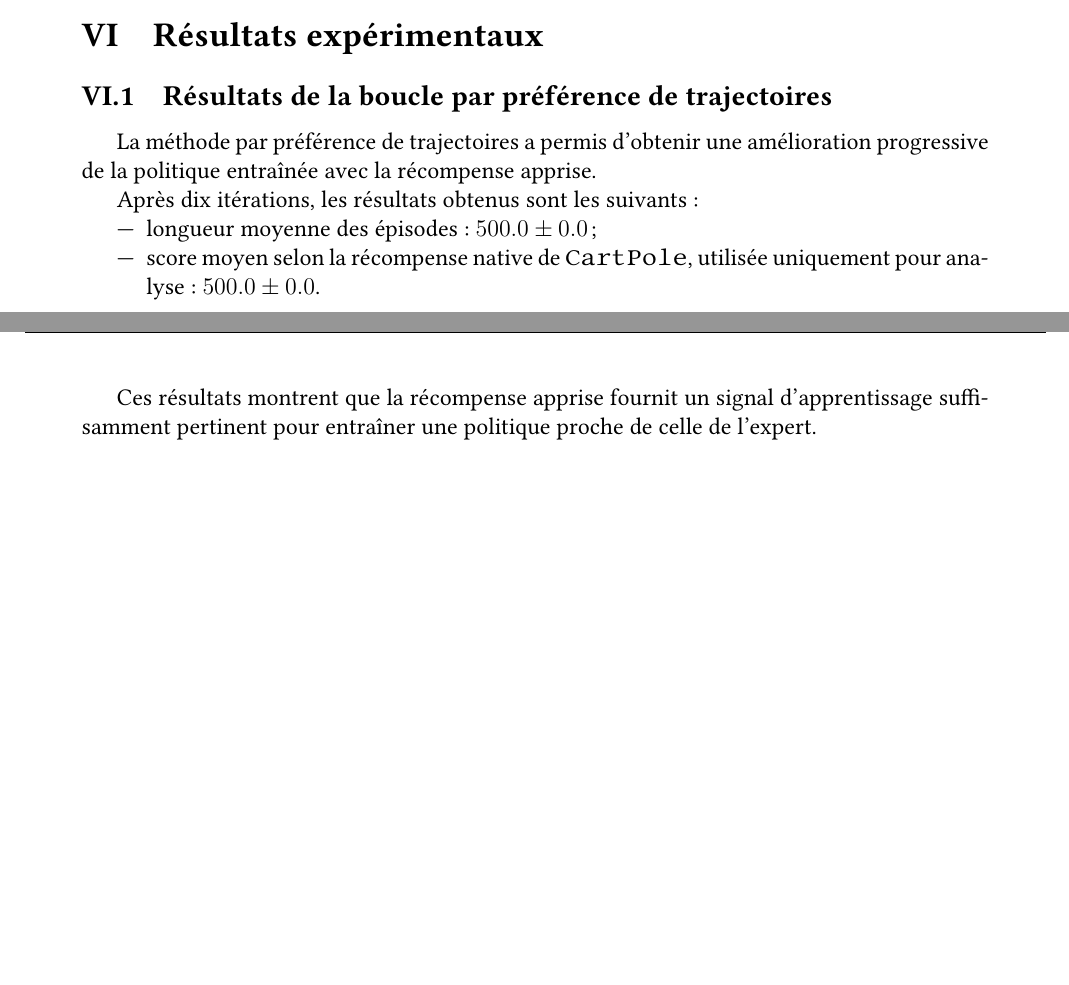
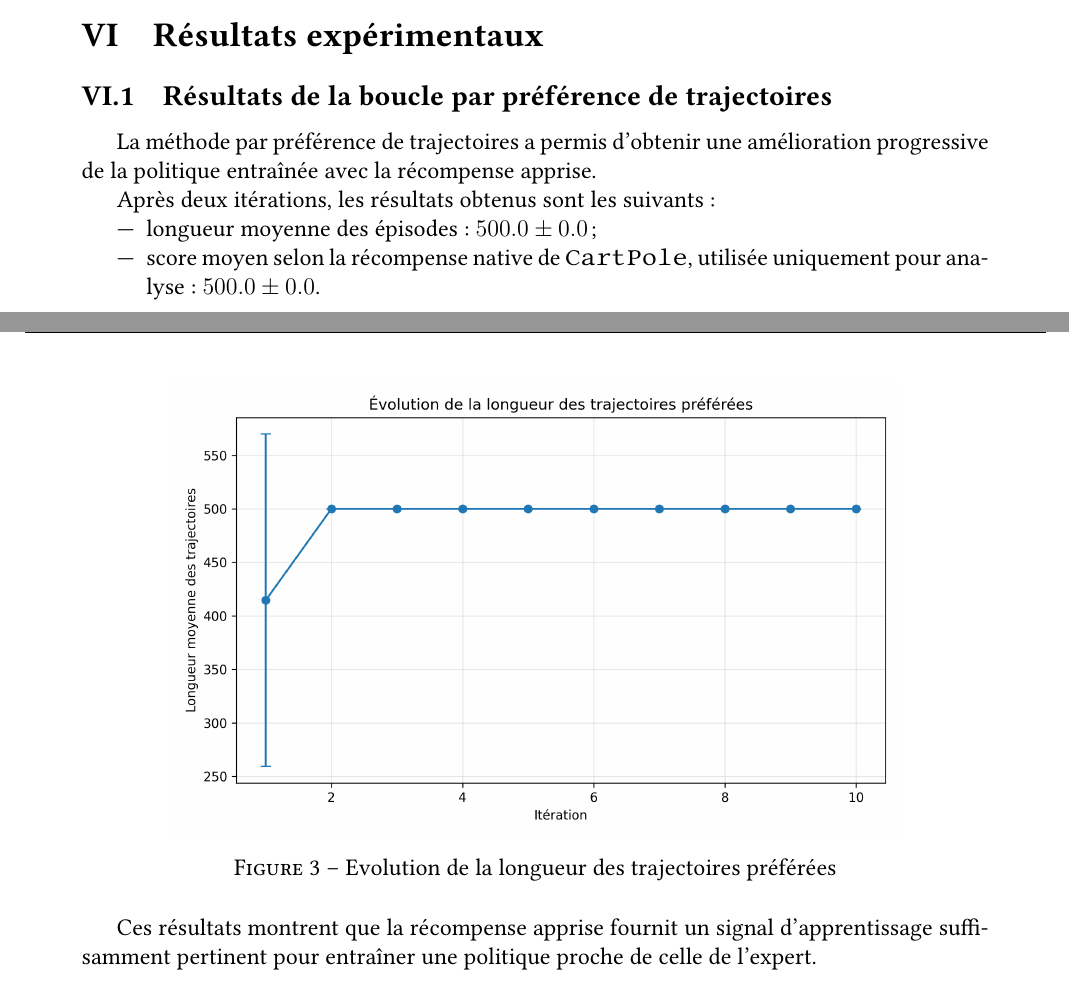
Before and after one commit to FayzElRazaz/rcp211, a LaTeX document (4_Projet/rapport/rapport.tex): two parts of pages 12 and 13 of 15 before the commit and two parts of pages 12 and 13 of 16 after it, joined at a grey line, cut so that both start at the same text, the shorter picture padded with empty space. Compiled offline with pdfLaTeX.

Commit message:
Projet finalisé

```diff
--- a/4_Projet/rapport/rapport.tex
+++ b/4_Projet/rapport/rapport.tex
@@ -452,11 +452,17 @@ Contrairement aux premières expériences, nous n’utilisons pas de fonction d
 
 La méthode par préférence de trajectoires a permis d’obtenir une amélioration progressive de la politique entraînée avec la récompense apprise.
 
-Après dix itérations, les résultats obtenus sont les suivants :
+Après deux itérations, les résultats obtenus sont les suivants :
 \begin{itemize}
     \item longueur moyenne des épisodes : \(500.0 \pm 0.0\) ;
     \item score moyen selon la récompense native de \texttt{CartPole}, utilisée uniquement pour analyse : \(500.0 \pm 0.0\).
 \end{itemize}
+
+\begin{figure}[H]
+    \centering
+    \includegraphics[width=0.8\textwidth]{figures/preference_trajectory_lengths.png}
+    \caption{Evolution de la longueur des trajectoires préférées}
+\end{figure}
 
 Ces résultats montrent que la récompense apprise fournit un signal d’apprentissage suffisamment pertinent pour entraîner une politique proche de celle de l’expert.
 
```
Also changed, not shown: 4_Projet/rapport/rapport.pdf, 5 other files.
